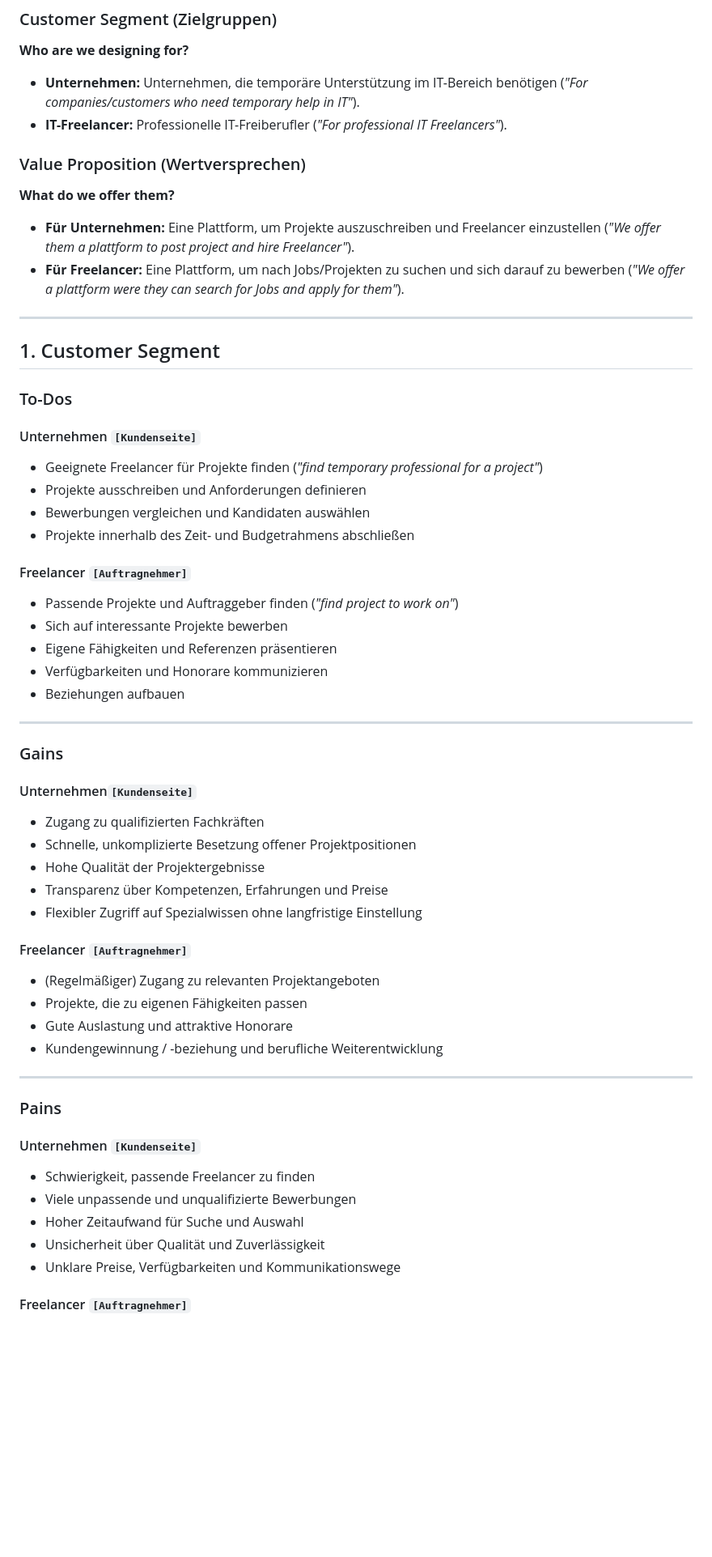
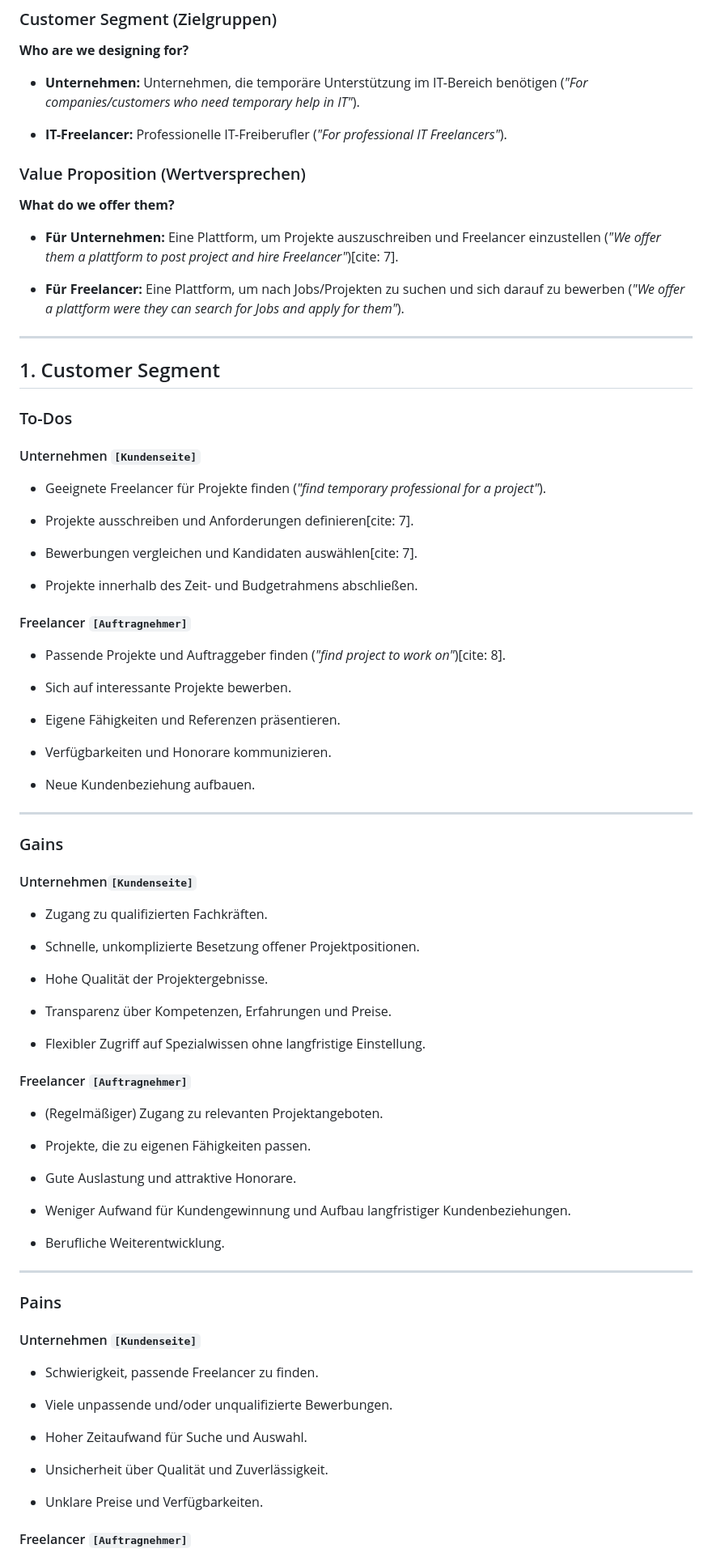
Before and after one commit to zaole05-stack/Project-SkillBridge, a Markdown page: docs/discovery/Value_proposition.md, the part around one of its changes. Shown at 81% size. GitHub-like rendering; blank space fills up the shorter version.

Commit message:
Update Value Proposition document with additional details
anpassen auf value proposition Bilder (single source of Truth)

```diff
--- a/docs/discovery/Value_proposition.md
+++ b/docs/discovery/Value_proposition.md
@@ -7,13 +7,17 @@
 
 ### Customer Segment (Zielgruppen)
 **Who are we designing for?**
-* **Unternehmen:** Unternehmen, die temporäre Unterstützung im IT-Bereich benötigen (*"For companies/customers who need temporary help in IT"*).
-* **IT-Freelancer:** Professionelle IT-Freiberufler (*"For professional IT Freelancers"*).
+- **Unternehmen:** Unternehmen, die temporäre Unterstützung im IT-Bereich benötigen (*"For companies/customers who need temporary help in IT"*).
+
+- **IT-Freelancer:** Professionelle IT-Freiberufler (*"For professional IT Freelancers"*).
+
 
 ### Value Proposition (Wertversprechen)
 **What do we offer them?**
-* **Für Unternehmen:** Eine Plattform, um Projekte auszuschreiben und Freelancer einzustellen (*"We offer them a plattform to post project and hire Freelancer"*).
-* **Für Freelancer:** Eine Plattform, um nach Jobs/Projekten zu suchen und sich darauf zu bewerben (*"We offer a plattform were they can search for Jobs and apply for them"*).
+- **Für Unternehmen:** Eine Plattform, um Projekte auszuschreiben und Freelancer einzustellen (*"We offer them a plattform to post project and hire Freelancer"*)[cite: 7].
+
+- **Für Freelancer:** Eine Plattform, um nach Jobs/Projekten zu suchen und sich darauf zu bewerben (*"We offer a plattform were they can search for Jobs and apply for them"*).
+
 
 ---
 
@@ -23,35 +27,53 @@
 ### To-Dos
 
 #### Unternehmen  `[Kundenseite]`
-* Geeignete Freelancer für Projekte finden (*"find temporary professional for a project"*)
-* Projekte ausschreiben und Anforderungen definieren
-* Bewerbungen vergleichen und Kandidaten auswählen
-* Projekte innerhalb des Zeit- und Budgetrahmens abschließen
+- Geeignete Freelancer für Projekte finden (*"find temporary professional for a project"*).
+
+- Projekte ausschreiben und Anforderungen definieren[cite: 7].
+
+- Bewerbungen vergleichen und Kandidaten auswählen[cite: 7].
+
+- Projekte innerhalb des Zeit- und Budgetrahmens abschließen.
+
 
 #### Freelancer `[Auftragnehmer]`
-* Passende Projekte und Auftraggeber finden (*"find project to work on"*)
-* Sich auf interessante Projekte bewerben
-* Eigene Fähigkeiten und Referenzen präsentieren
-* Verfügbarkeiten und Honorare kommunizieren
-* Beziehungen aufbauen
+- Passende Projekte und Auftraggeber finden (*"find project to work on"*)[cite: 8].
+
+- Sich auf interessante Projekte bewerben.
+
+- Eigene Fähigkeiten und Referenzen präsentieren.
+
+- Verfügbarkeiten und Honorare kommunizieren.
+
+- Neue Kundenbeziehung aufbauen.
+
 
 ---
 
 ### Gains
 
 #### Unternehmen`[Kundenseite]`
-* Zugang zu qualifizierten Fachkräften
-* Schnelle, unkomplizierte Besetzung offener Projektpositionen
-* Hohe Qualität der Projektergebnisse
-* Transparenz über Kompetenzen, Erfahrungen und Preise
-* Flexibler Zugriff auf Spezialwissen ohne langfristige Einstellung
+- Zugang zu qualifizierten Fachkräften.
+
+- Schnelle, unkomplizierte Besetzung offener Projektpositionen.
+
+- Hohe Qualität der Projektergebnisse.
+
+- Transparenz über Kompetenzen, Erfahrungen und Preise.
+
+- Flexibler Zugriff auf Spezialwissen ohne langfristige Einstellung.
+
 
 #### Freelancer  `[Auftragnehmer]`
-* (Regelmäßiger) Zugang zu relevanten Projektangeboten
-* Projekte, die zu eigenen Fähigkeiten passen
-* Gute Auslastung und attraktive Honorare
-* Kundengewinnung / -beziehung und berufliche Weiterentwicklung
+- (Regelmäßiger) Zugang zu relevanten Projektangeboten.
 
+- Projekte, die zu eigenen Fähigkeiten passen.
+
+- Gute Auslastung und attraktive Honorare.
+
+- Weniger Aufwand für Kundengewinnung und Aufbau langfristiger Kundenbeziehungen.
+
+- Berufliche Weiterentwicklung.
 
 
 ---
@@ -59,10 +81,15 @@
 ### Pains
 
 #### Unternehmen `[Kundenseite]`
-* Schwierigkeit, passende Freelancer zu finden
-* Viele unpassende und unqualifizierte Bewerbungen
-* Hoher Zeitaufwand für Suche und Auswahl
-* Unsicherheit über Qualität und Zuverlässigkeit
-* Unklare Preise, Verfügbarkeiten und Kommunikationswege
+- Schwierigkeit, passende Freelancer zu finden.
+
+- Viele unpassende und/oder unqualifizierte Bewerbungen.
+
+- Hoher Zeitaufwand für Suche und Auswahl.
+
+- Unsicherheit über Qualität und Zuverlässigkeit.
+
+- Unklare Preise und Verfügbarkeiten.
+
 
 #### Freelancer `[Auftragnehmer]`
```
Also changed, not shown: other parts of docs/discovery/Value_proposition.md (+52 -15 lines).
